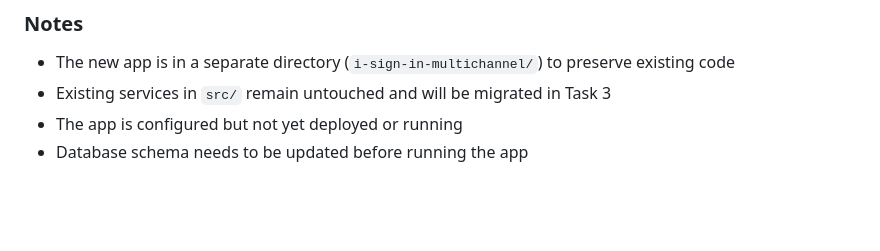
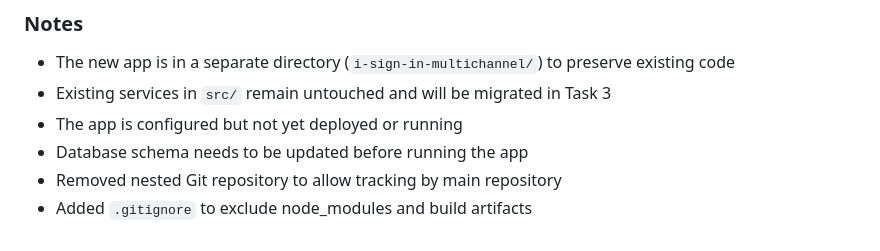
Before and after one commit to kossrlive/git-github.com-kossrlive-isignin, a Markdown page: MODERN_APP_INITIALIZATION.md, the part around the change. Drawn GitHub-style; blank space fills up the shorter version.

```diff
--- a/MODERN_APP_INITIALIZATION.md
+++ b/MODERN_APP_INITIALIZATION.md
@@ -86,3 +86,5 @@
 - Existing services in `src/` remain untouched and will be migrated in Task 3
 - The app is configured but not yet deployed or running
 - Database schema needs to be updated before running the app
+- Removed nested Git repository to allow tracking by main repository
+- Added `.gitignore` to exclude node_modules and build artifacts
```
Also changed, not shown: 1 other file.
